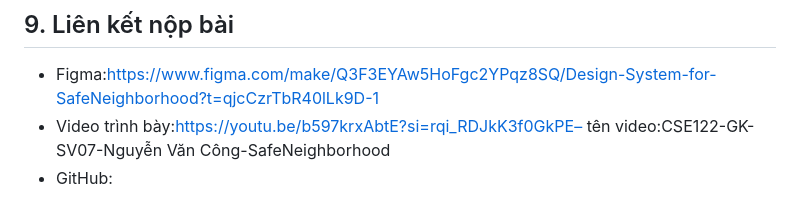
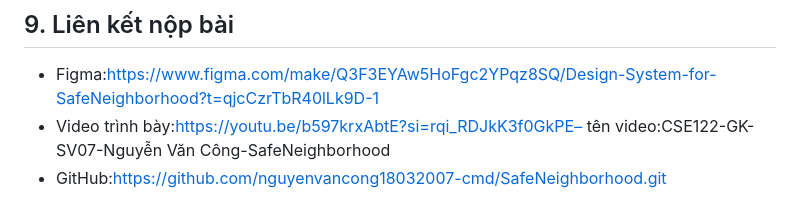
Before and after one commit to nguyenvancong18032007-cmd/SafeNeighborhood, a Markdown page: README.md, the part around the change. Drawn GitHub-style.

Commit message:
Add GitHub link to README

```diff
--- a/README.md
+++ b/README.md
@@ -81,4 +81,4 @@ project/
 
 - Figma:https://www.figma.com/make/Q3F3EYAw5HoFgc2YPqz8SQ/Design-System-for-SafeNeighborhood?t=qjcCzrTbR40lLk9D-1
 - Video trình bày:https://youtu.be/b597krxAbtE?si=rqi_RDJkK3f0GkPE– tên video:CSE122-GK-SV07-Nguyễn Văn Công-SafeNeighborhood
-- GitHub:
+- GitHub:https://github.com/nguyenvancong18032007-cmd/SafeNeighborhood.git
```
